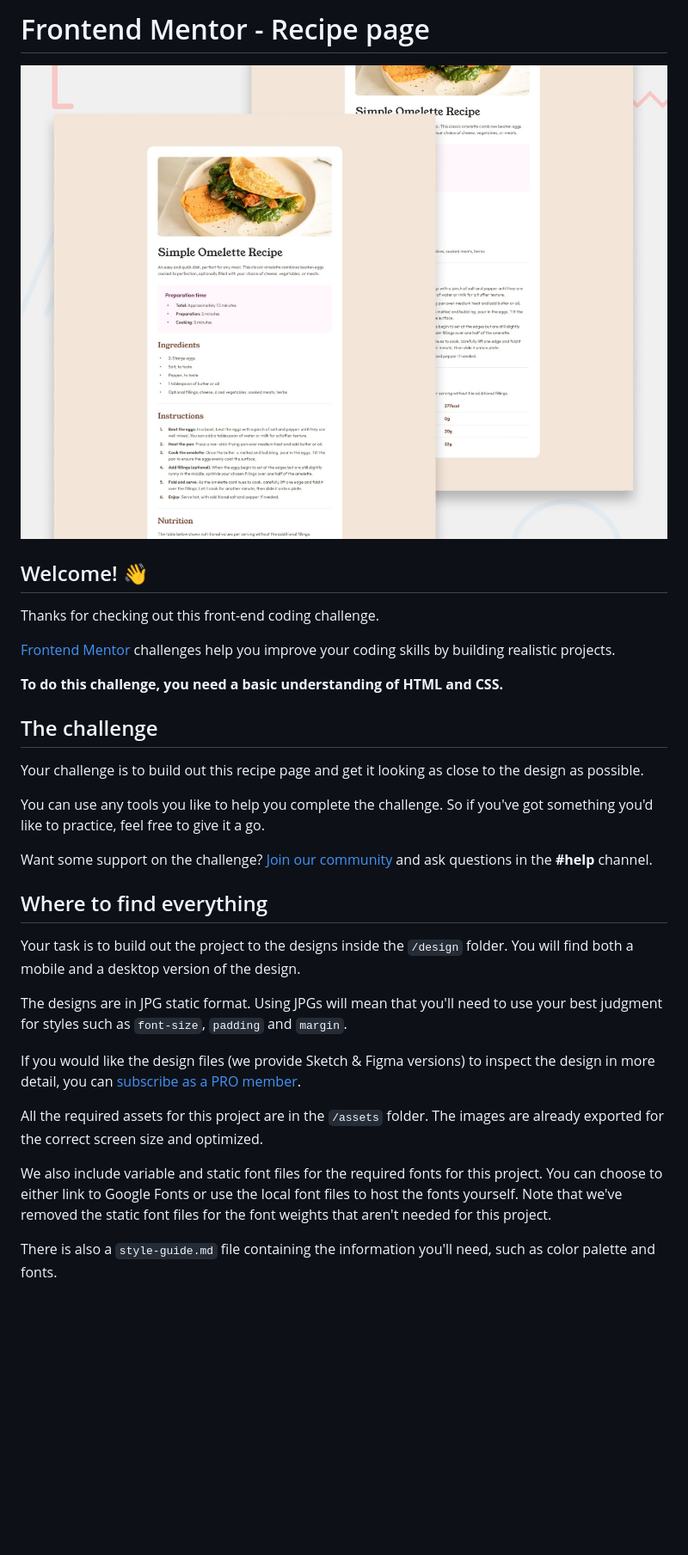
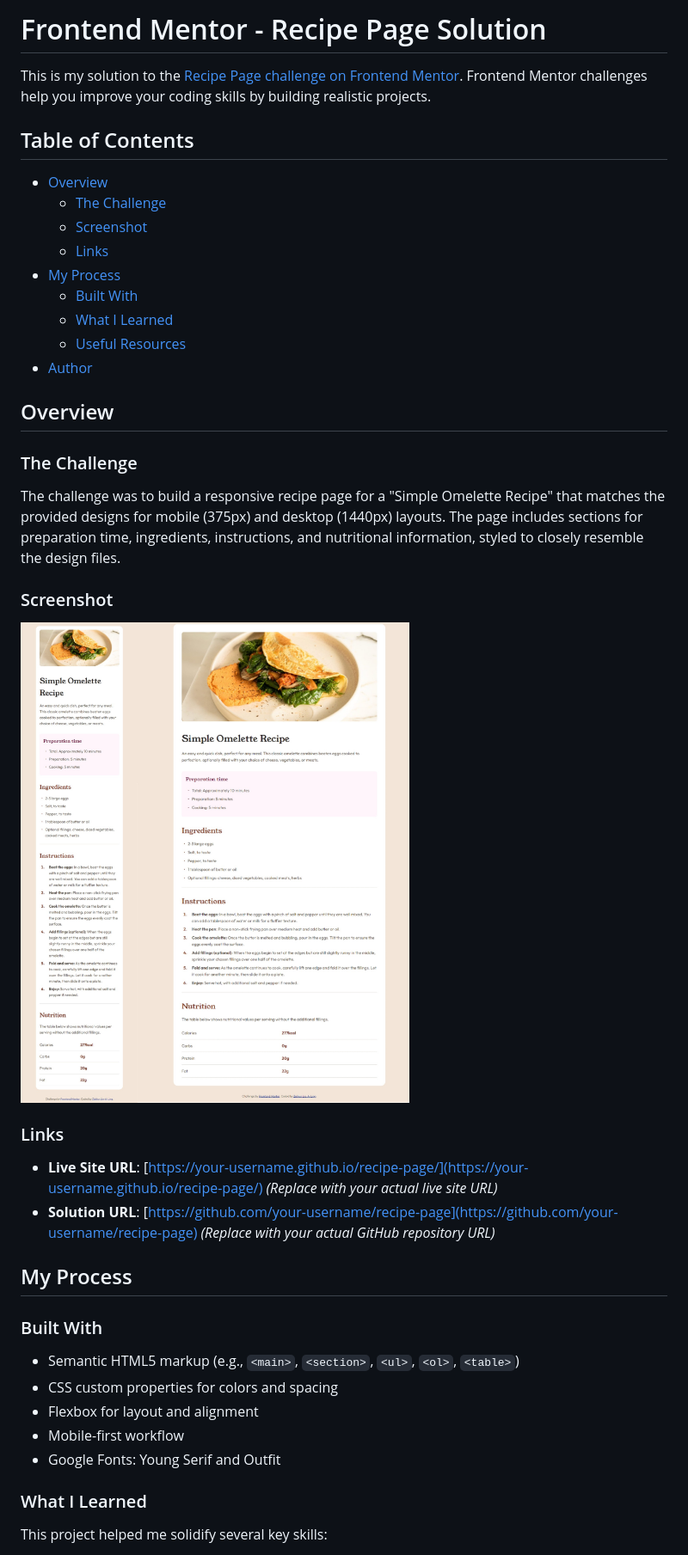
Before and after one commit to Zakkur17/recipe-page-main, a Markdown page: README.md, the part around the change printed below. Shown: that part at 86% size. Rendered like a GitHub page; pictures changed too: assets/images/Recipe-page-preview.jpg (added); blank space fills up the shorter version.

```diff
--- a/README.md
+++ b/README.md
@@ -1,34 +1,46 @@
-# Frontend Mentor - Recipe page
+# Frontend Mentor - Recipe Page Solution
 
-![Design preview for the Recipe page coding challenge](./preview.jpg)
+This is my solution to the [Recipe Page challenge on Frontend Mentor](https://www.frontendmentor.io/challenges/recipe-page-KiTsR8QQKm). Frontend Mentor challenges help you improve your coding skills by building realistic projects.
 
-## Welcome! 👋
+## Table of Contents
 
-Thanks for checking out this front-end coding challenge.
+- [Overview](#overview)
+  - [The Challenge](#the-challenge)
+  - [Screenshot](#screenshot)
+  - [Links](#links)
+- [My Process](#my-process)
+  - [Built With](#built-with)
+  - [What I Learned](#what-i-learned)
+  - [Useful Resources](#useful-resources)
+- [Author](#author)
 
-[Frontend Mentor](https://www.frontendmentor.io) challenges help you improve your coding skills by building realistic projects.
+## Overview
 
-**To do this challenge, you need a basic understanding of HTML and CSS.**
+### The Challenge
 
-## The challenge
+The challenge was to build a responsive recipe page for a "Simple Omelette Recipe" that matches the provided designs for mobile (375px) and desktop (1440px) layouts. The page includes sections for preparation time, ingredients, instructions, and nutritional information, styled to closely resemble the design files.
 
-Your challenge is to build out this recipe page and get it looking as close to the design as possible.
+### Screenshot
 
-You can use any tools you like to help you complete the challenge. So if you've got something you'd like to practice, feel free to give it a go.
+![Recipe Page Screenshot](./assets/images/Recipe-page-preview.jpg)
 
-Want some support on the challenge? [Join our community](https://www.frontendmentor.io/community) and ask questions in the **#help** channel.
 
-## Where to find everything
+### Links
 
-Your task is to build out the project to the designs inside the `/design` folder. You will find both a mobile and a desktop version of the design.
+- **Live Site URL**: [https://your-username.github.io/recipe-page/](https://your-username.github.io/recipe-page/) *(Replace with your actual live site URL)*
+- **Solution URL**: [https://github.com/your-username/recipe-page](https://github.com/your-username/recipe-page) *(Replace with your actual GitHub repository URL)*
 
-The designs are in JPG static format. Using JPGs will mean that you'll need to use your best judgment for styles such as `font-size`, `padding` and `margin`.
+## My Process
 
-If you would like the design files (we provide Sketch & Figma versions) to inspect the design in more detail, you can [subscribe as a PRO member](https://www.frontendmentor.io/pro).
+### Built With
 
-All the required assets for this project are in the `/assets` folder. The images are already exported for the correct screen size and optimized.
+- Semantic HTML5 markup (e.g., `<main>`, `<section>`, `<ul>`, `<ol>`, `<table>`)
+- CSS custom properties for colors and spacing
+- Flexbox for layout and alignment
+- Mobile-first workflow
+- Google Fonts: Young Serif and Outfit
 
-We also include variable and static font files for the required fonts for this project. You can choose to either link to Google Fonts or use the local font files to host the fonts yourself. Note that we've removed the static font files for the font weights that aren't needed for this project.
+### What I Learned
 
-There is also a `style-guide.md` file containing the information you'll need, such as color palette and fonts.
+This project helped me solidify several key skills:
 
```
Also changed, not shown: other parts of README.md (+16 -53 lines), README-template.md (deleted, +0 -104 lines).
